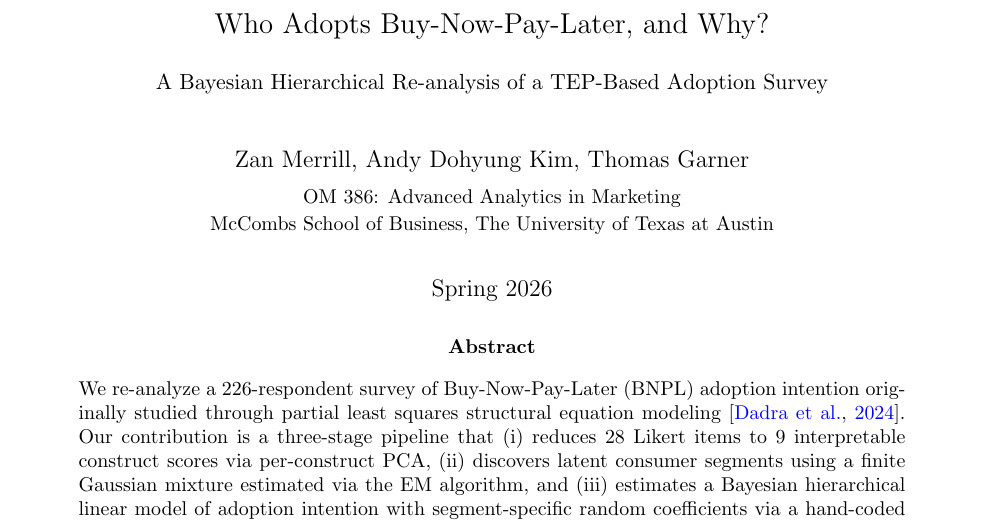
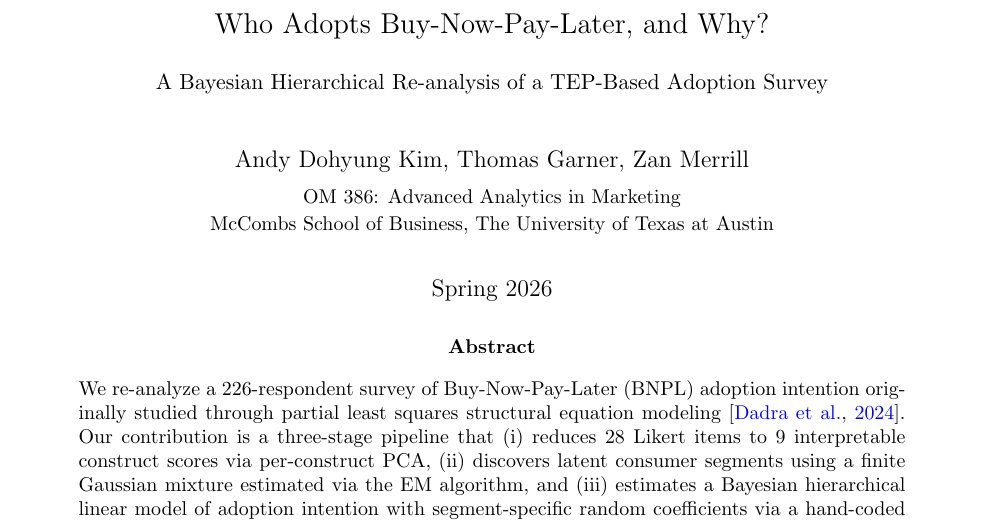
Before and after one commit to AHMerrill/BNPL-final-project, a LaTeX paper (output/for_overleaf/main.tex): part of page 1 of 21, cut so that both start at the same text. Compiled offline with pdfLaTeX.

Commit message:
Update main.tex

```diff
--- a/output/for_overleaf/main.tex
+++ b/output/for_overleaf/main.tex
@@ -36,7 +36,7 @@
   {\normalsize A Bayesian Hierarchical Re-analysis of a TEP-Based Adoption Survey}%
 }
 \author{%
-  Zan Merrill, Andy Dohyung Kim, Thomas Garner \\[4pt]
+  Andy Dohyung Kim, Thomas Garner, Zan Merrill \\[4pt]
   \small OM 386: Advanced Analytics in Marketing \\
   \small McCombs School of Business, The University of Texas at Austin%
 }
```
